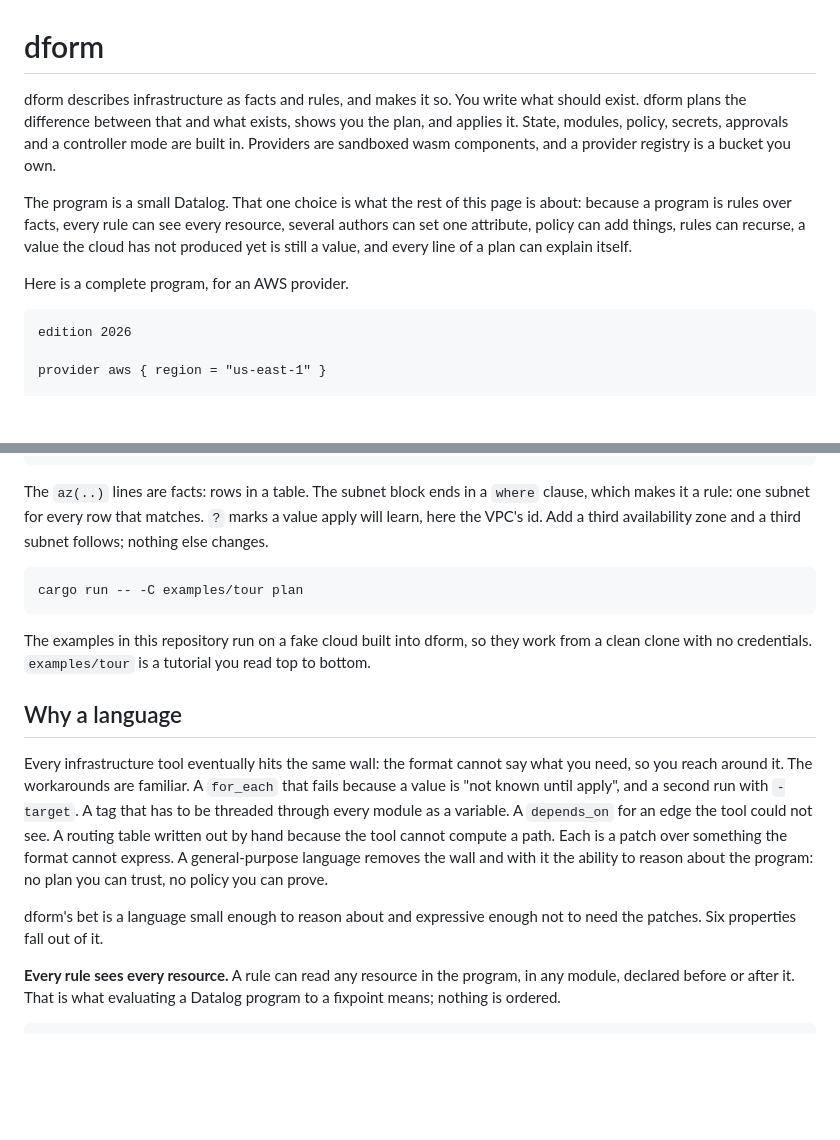
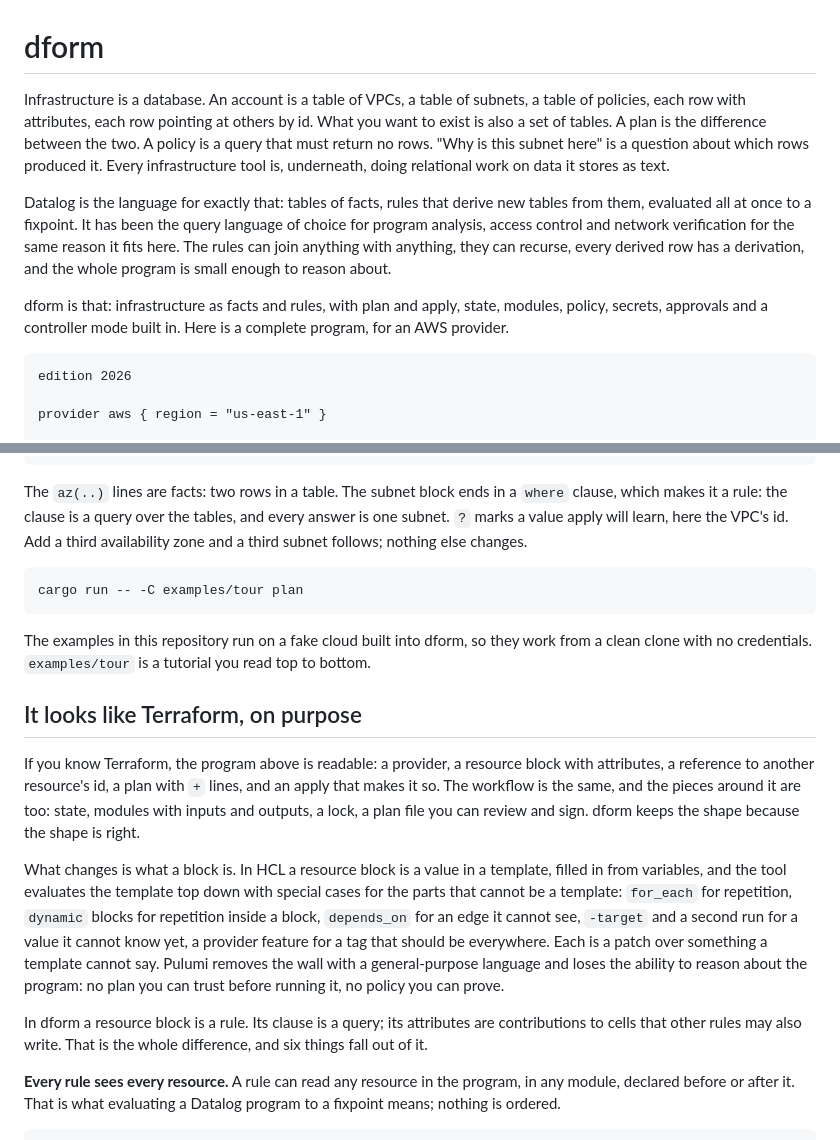
Before and after one commit to vodik/dform, a Markdown page: README.next.md, 2 parts joined by grey strips. Drawn GitHub-style; blank space fills up the shorter version.

Commit message:
README.next.md: open with why infrastructure is a database and Datalog fits; then the Terraform resemblance, then HCL
Co-Authored-By: Claude Fable 5.1 <noreply@anthropic.com>

````diff
--- a/README.next.md
+++ b/README.next.md
@@ -1,18 +1,23 @@
 # dform
 
-dform describes infrastructure as facts and rules, and makes it so. You
-write what should exist. dform plans the difference between that and
-what exists, shows you the plan, and applies it. State, modules, policy,
-secrets, approvals and a controller mode are built in. Providers are
-sandboxed wasm components, and a provider registry is a bucket you own.
+Infrastructure is a database. An account is a table of VPCs, a table of
+subnets, a table of policies, each row with attributes, each row pointing
+at others by id. What you want to exist is also a set of tables. A plan
+is the difference between the two. A policy is a query that must return
+no rows. "Why is this subnet here" is a question about which rows
+produced it. Every infrastructure tool is, underneath, doing relational
+work on data it stores as text.
 
-The program is a small Datalog. That one choice is what the rest of this
-page is about: because a program is rules over facts, every rule can see
-every resource, several authors can set one attribute, policy can add
-things, rules can recurse, a value the cloud has not produced yet is
-still a value, and every line of a plan can explain itself.
+Datalog is the language for exactly that: tables of facts, rules that
+derive new tables from them, evaluated all at once to a fixpoint. It has
+been the query language of choice for program analysis, access control
+and network verification for the same reason it fits here. The rules can
+join anything with anything, they can recurse, every derived row has a
+derivation, and the whole program is small enough to reason about.
 
-Here is a complete program, for an AWS provider.
+dform is that: infrastructure as facts and rules, with plan and apply,
+state, modules, policy, secrets, approvals and a controller mode built
+in. Here is a complete program, for an AWS provider.
 
 ```dform
 edition 2026
@@ -48,10 +53,11 @@ plan: 3 deformations (3 create)
   vpc_id = ?aws.vpc["main"].id
 ```
 
-The `az(..)` lines are facts: rows in a table. The subnet block ends in a
-`where` clause, which makes it a rule: one subnet for every row that
-matches. `?` marks a value apply will learn, here the VPC's id. Add a
-third availability zone and a third subnet follows; nothing else changes.
+The `az(..)` lines are facts: two rows in a table. The subnet block ends
+in a `where` clause, which makes it a rule: the clause is a query over
+the tables, and every answer is one subnet. `?` marks a value apply will
+learn, here the VPC's id. Add a third availability zone and a third
+subnet follows; nothing else changes.
 
 ```bash
 cargo run -- -C examples/tour plan
@@ -61,21 +67,29 @@ The examples in this repository run on a fake cloud built into dform, so
 they work from a clean clone with no credentials. `examples/tour` is a
 tutorial you read top to bottom.
 
-## Why a language
+## It looks like Terraform, on purpose
 
-Every infrastructure tool eventually hits the same wall: the format
-cannot say what you need, so you reach around it. The workarounds are
-familiar. A `for_each` that fails because a value is "not known until
-apply", and a second run with `-target`. A tag that has to be threaded
-through every module as a variable. A `depends_on` for an edge the tool
-could not see. A routing table written out by hand because the tool
-cannot compute a path. Each is a patch over something the format cannot
-express. A general-purpose language removes the wall and with it the
-ability to reason about the program: no plan you can trust, no policy
-you can prove.
+If you know Terraform, the program above is readable: a provider, a
+resource block with attributes, a reference to another resource's id, a
+plan with `+` lines, and an apply that makes it so. The workflow is the
+same, and the pieces around it are too: state, modules with inputs and
+outputs, a lock, a plan file you can review and sign. dform keeps the
+shape because the shape is right.
 
-dform's bet is a language small enough to reason about and expressive
-enough not to need the patches. Six properties fall out of it.
+What changes is what a block is. In HCL a resource block is a value in a
+template, filled in from variables, and the tool evaluates the template
+top down with special cases for the parts that cannot be a template:
+`for_each` for repetition, `dynamic` blocks for repetition inside a
+block, `depends_on` for an edge it cannot see, `-target` and a second
+run for a value it cannot know yet, a provider feature for a tag that
+should be everywhere. Each is a patch over something a template cannot
+say. Pulumi removes the wall with a general-purpose language and loses
+the ability to reason about the program: no plan you can trust before
+running it, no policy you can prove.
+
+In dform a resource block is a rule. Its clause is a query; its
+attributes are contributions to cells that other rules may also write.
+That is the whole difference, and six things fall out of it.
 
 **Every rule sees every resource.** A rule can read any resource in the
 program, in any module, declared before or after it. That is what
````
